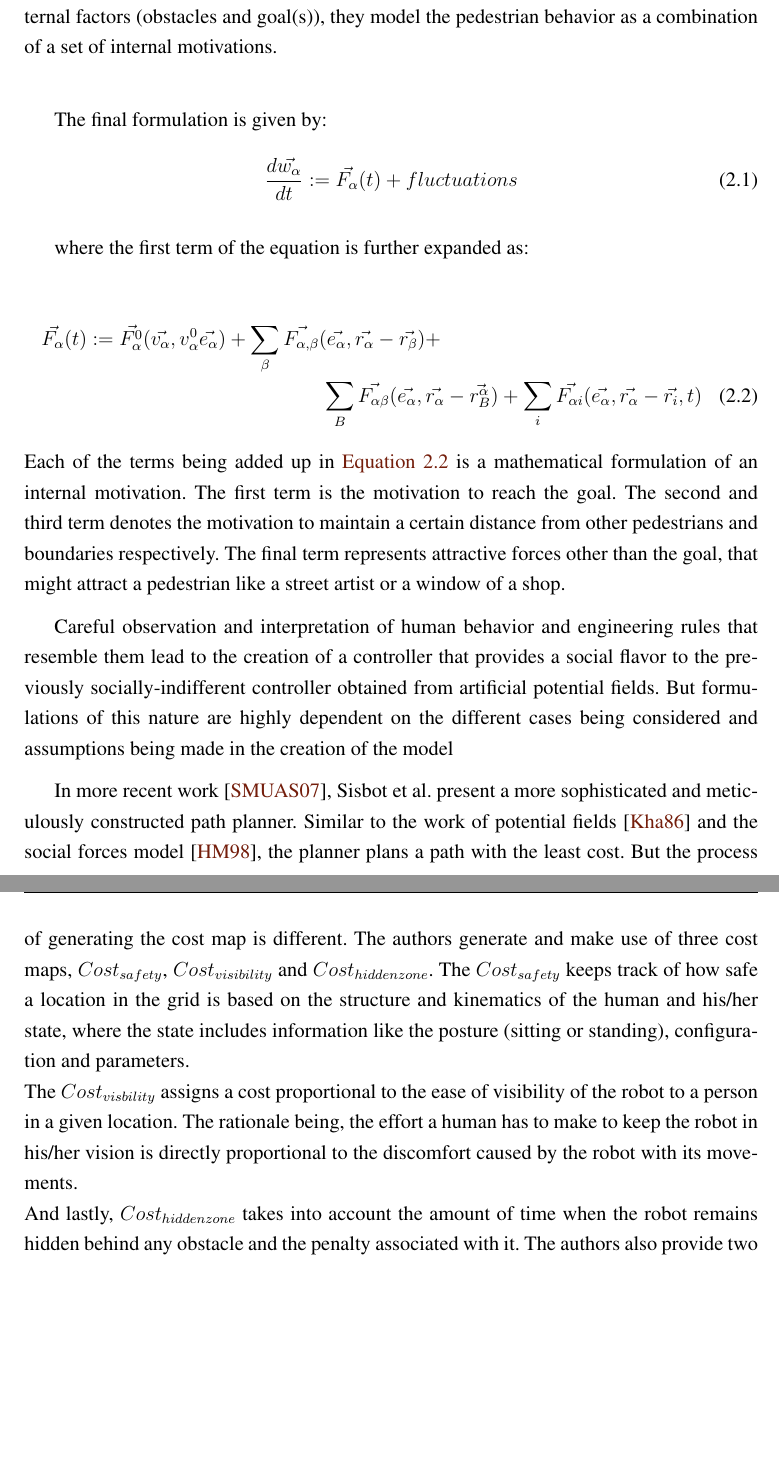
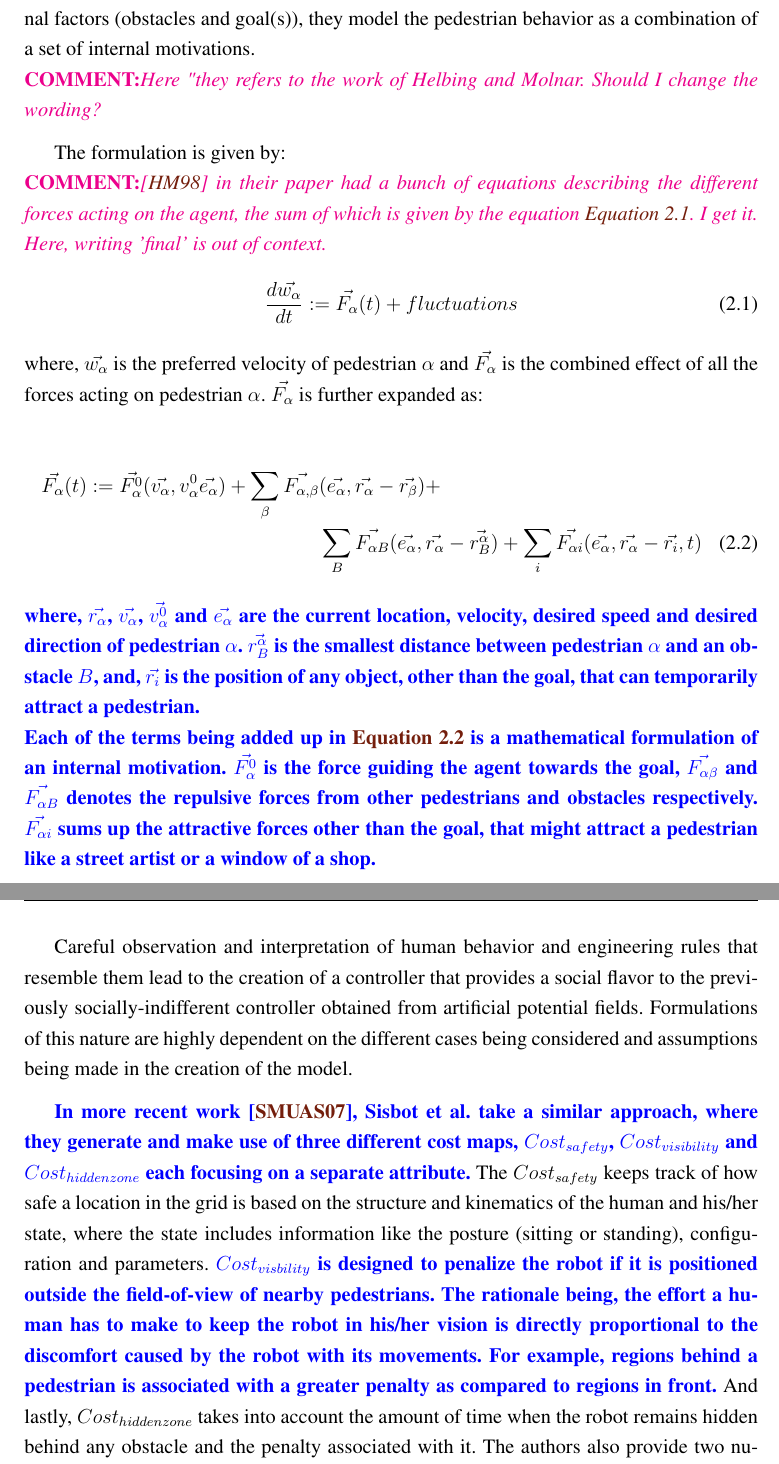
Before and after one commit to ranok92/my_masters_thesis, a LaTeX thesis (LaTeX-Thesis-Template/Thesis.tex, which reads LaTeX-Thesis-Template/base/chapter/chapter2.tex): two parts of pages 22 and 23 of 80 before the commit and two parts of pages 23 and 24 of 82 after it, joined at a grey line, cut so that both start at the same text, the shorter picture padded with empty space. Compiled offline with pdfLaTeX.

Commit message:
Commit after addressing the comments and suggestions from the first batch.

```diff
--- a/LaTeX-Thesis-Template/base/chapter/chapter2.tex
+++ b/LaTeX-Thesis-Template/base/chapter/chapter2.tex
@@ -28,35 +35,34 @@ One of the earliest controllers for autonomous navigation is based controllers b
+Building on artificial potential fields, Helbing and Molnar introduce a pedestrian model that follows principles similar to that of the artificial potential fields and encapsulates a richer set of information to imbibe 'social' behavior in the agent's movement \cite{helbing_social_1998}. Rather than representing the force applied to an agent as the sum of the forces from external factors (obstacles and goal(s)), they model the pedestrian behavior as a combination of a set of internal motivations.\\
+\thcomment{Here "they refers to the work of Helbing and Molnar. Should I change the wording?}
 
-Building on artificial potential fields, Helbing and Molnar introduce a pedestrian model that follows principles similar to that of the artificial potential fields and encapsulates a richer set of information to imbibe 'social' behavior in the agent's movement \cite{helbing_social_1998}.\\
-
-Rather than representing the force applied to an agent as the sum of the forces from external factors (obstacles and goal(s)), they model the pedestrian behavior as a combination of a set of internal motivations.\\
-
-The final formulation is given by:
+The formulation is given by:
+\\
+\thcomment{\cite{helbing_social_1998} in their paper had a bunch of equations describing the different forces acting on the agent, the sum of which is given by the equation \autoref{eq:helbing_final_eq}. I get it. Here, writing 'final' is out of context.}
 \begin{align}
+\label{eq:helbing_final_eq}
 \frac{d\vec{w_{\alpha}}}{dt}:=\vec{F_{\alpha}}(t)+fluctuations
 \end{align}
-
-where the first term of the equation is further expanded as:\\
+where, $\vec{w_{\alpha}}$ is the preferred velocity of pedestrian $\alpha$ and $\vec{F_{\alpha}}$ is the combined effect of all the forces acting on pedestrian $\alpha$. $\vec{F_{\alpha}}$ is further expanded as:\\
 \begin{multline}
 \label{eq:lebing_molnar_social_forces}
 \vec{F_{\alpha}}(t):=
 \vec{F_{\alpha}^{0}}(\vec{v_{\alpha}}, v_{\alpha}^{0}\vec{e_{\alpha}})+\sum_{\beta}\vec{F_{\alpha, \beta}}(\vec{e_{\alpha}}, \vec{r_{\alpha}} - \vec{r_{\beta}})
-+\\\sum_{B}\vec{F_{\alpha\beta}}(\vec{e_{\alpha}}, \vec{r_{\alpha}} - \vec{r_{B}^{\alpha}}) + \sum_{i}\vec{F_{\alpha i}}(\vec{e_{\alpha}}, \vec{r_{\alpha}}-\vec{r_i},t)
++\\\sum_{B}\vec{F_{\alpha B}}(\vec{e_{\alpha}}, \vec{r_{\alpha}} - \vec{r_{B}^{\alpha}}) + \sum_{i}\vec{F_{\alpha i}}(\vec{e_{\alpha}}, \vec{r_{\alpha}}-\vec{r_i},t)
 \end{multline}
+\edited{where, $\vec{r_{\alpha}}$,  $\vec{v_{\alpha}}$,  $\vec{v^{0}_{\alpha}}$ and $\vec{e_{\alpha}}$  are the current location, velocity, desired speed and desired direction of pedestrian $\alpha$. $\vec{r^{\alpha}_{B}}$ is the smallest distance between pedestrian $\alpha$ and an obstacle $B$, and, $\vec{r_i}$ is the position of any object, other than the goal, that can temporarily attract a pedestrian. \\
 Each of the terms being added up in \autoref{eq:lebing_molnar_social_forces} is a mathematical formulation of an internal motivation.
-The first term is the motivation to reach the goal.
-The second and third term denotes the motivation to maintain a certain distance from other pedestrians and boundaries respectively.
-The final term represents attractive forces other than the goal, that might attract a pedestrian like a street artist or a window of a shop.
+$\vec{F_{\alpha}^{0}}$ is the force guiding the agent towards the goal, $\vec{F_{\alpha\beta}}$ and  $\vec{F_{\alpha B}}$ denotes the repulsive forces from other pedestrians and obstacles respectively.
+$\vec{F_{\alpha i}}$  sums up the attractive forces other than the goal, that might attract a pedestrian like a street artist or a window of a shop.}
 \par
-Careful observation and interpretation of human behavior and engineering rules that resemble them lead to the creation of a controller that provides a social flavor to the previously socially-indifferent controller obtained from artificial potential fields. But formulations of this nature are highly dependent on the different cases being considered and assumptions being made in the creation of the model
+Careful observation and interpretation of human behavior and engineering rules that resemble them lead to the creation of a controller that provides a social flavor to the previously socially-indifferent controller obtained from artificial potential fields. Formulations of this nature are highly dependent on the different cases being considered and assumptions being made in the creation of the model.
 %\textcolor{red}{A lot of careful engineering has been put into creating this 'formulae' that dictate/emulate the naturalness of human-movement while negotiating crowded space in an artificial agent/robot.
 %Formulations of this nature are highly dependent on the different cases being considered and assumptions being made in the creation of the model.}\\
 
 %\subsubsection*{Sisbot et al}
-
-In more recent work \cite{sisbot_human_2007}, Sisbot et al. present a more sophisticated and meticulously constructed path planner. Similar to the work of potential fields \cite{khatib_1986} and the social forces model \cite{helbing_social_1998}, the planner plans a path with the least cost. But the process of generating the cost map is different.
-The authors generate and make use of three cost maps, $Cost_{safety}$, $Cost_{visibility}$ and $Cost_{hidden zone}$.
-The $Cost_{safety}$ keeps track of how safe a location in the grid is based on the structure and kinematics of the human and his/her state, where the state includes information like the posture (sitting or standing), configuration and parameters.\\
-The $Cost_{visbility}$ assigns a cost proportional to the ease of visibility of the robot to a person in a given location. The rationale being, the effort a human has to make to keep the robot in his/her vision is directly proportional to the discomfort caused by the robot with its movements.\\
+\edited{In more recent work \cite{sisbot_human_2007}, Sisbot et al. take a similar approach, where they generate and make use of three different cost maps, $Cost_{safety}$, $Cost_{visibility}$ and $Cost_{hidden zone}$ each focusing on a separate attribute.}
+The $Cost_{safety}$ keeps track of how safe a location in the grid is based on the structure and kinematics of the human and his/her state, where the state includes information like the posture (sitting or standing), configuration and parameters.
+\edited{$Cost_{visbility}$ is designed to penalize the robot if it is positioned outside the field-of-view of nearby pedestrians.
+The rationale being, the effort a human has to make to keep the robot in his/her vision is directly proportional to the discomfort caused by the robot with its movements. For example, regions behind a pedestrian is associated with a greater penalty as compared to regions in front.}
 And lastly, $Cost_{hidden zone}$ takes into account the amount of time when the robot remains hidden behind any obstacle and the penalty associated with it.
 The authors also provide two nuanced ways of merging the cost terms. One where the $Cost_{merged}$ is the weighted sum of two
 \begin{align}
```
Also changed, not shown: LaTeX-Thesis-Template/Thesis.tex (+1 -1 lines), LaTeX-Thesis-Template/base/chapter/chapter4.tex (+3 -2 lines), LaTeX-Thesis-Template/figures/vector_field_pf.png (added), LaTeX-Thesis-Template/base/chapter/chapter2.tex (25 more changed lines).
